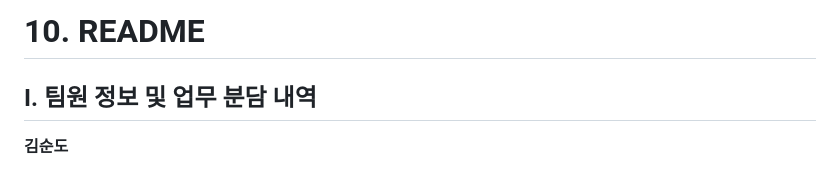
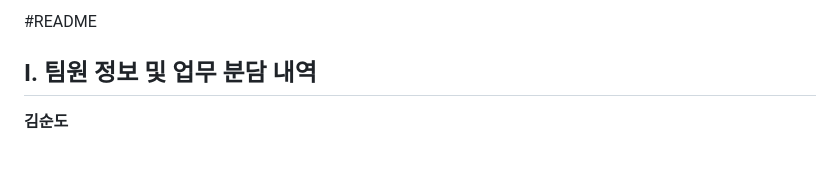
Before and after one commit to Mr-k96/Alchemist, a Markdown page: README.md, the part around the change printed below. Rendered like a GitHub page.

```diff
--- a/README.md
+++ b/README.md
@@ -1,4 +1,4 @@
-# 10. README
+#README
 
 ## I. 팀원 정보 및 업무 분담 내역
 
```
Also changed, not shown: other parts of README.md (+8 -9 lines).
